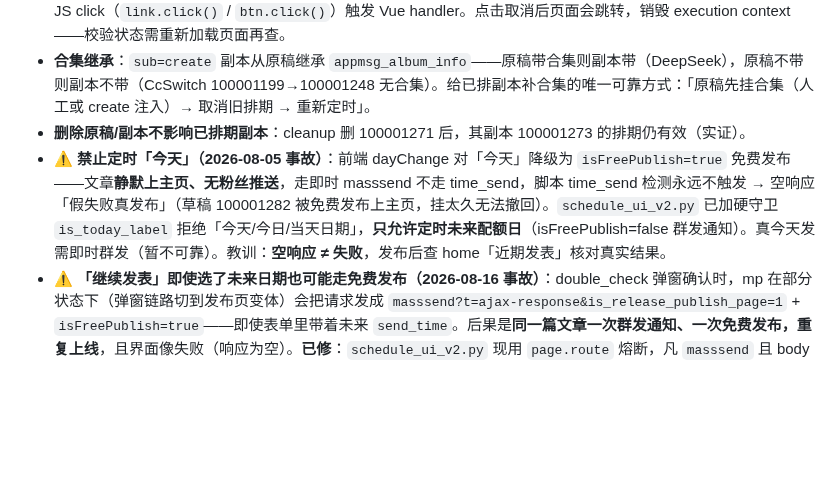
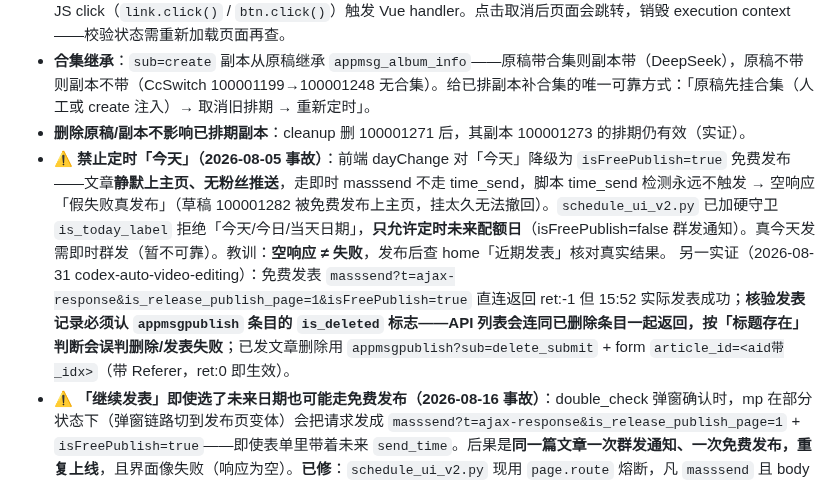
Before and after one commit to xiaoshuai1024/cursor-skills, a Markdown page: skills/wechat-publishing/SKILL.md, the part around the change. Rendered like a GitHub page; blank space fills up the shorter version.

Commit message:
feat: 免费发表 ret:-1 假失败+is_deleted 核验+delete_submit 已发删除实证补录(2026-08-31 codex-auto-video-editing)

```diff
--- a/skills/wechat-publishing/SKILL.md
+++ b/skills/wechat-publishing/SKILL.md
@@ -214,7 +214,7 @@ Hugo 用 chroma 以 class-based 方式生成高亮（`noClasses = false`）。
 - **headless 定时面板部分 li 隐藏**：`page.hover()`/`link.click()` 报 "element is not visible"，用 `page.evaluate` JS click（`link.click()` / `btn.click()`）触发 Vue handler。点击取消后页面会跳转，销毁 execution context——校验状态需重新加载页面再查。
 - **合集继承**：`sub=create` 副本从原稿继承 `appmsg_album_info`——原稿带合集则副本带（DeepSeek），原稿不带则副本不带（CcSwitch 100001199→100001248 无合集）。给已排副本补合集的唯一可靠方式：「原稿先挂合集（人工或 create 注入）→ 取消旧排期 → 重新定时」。
 - **删除原稿/副本不影响已排期副本**：cleanup 删 100001271 后，其副本 100001273 的排期仍有效（实证）。
-- **⚠️ 禁止定时「今天」（2026-08-05 事故）**：前端 dayChange 对「今天」降级为 `isFreePublish=true` 免费发布——文章**静默上主页、无粉丝推送**，走即时 masssend 不走 time_send，脚本 time_send 检测永远不触发 → 空响应「假失败真发布」（草稿 100001282 被免费发布上主页，挂太久无法撤回）。`schedule_ui_v2.py` 已加硬守卫 `is_today_label` 拒绝「今天/今日/当天日期」，**只允许定时未来配额日**（isFreePublish=false 群发通知）。真今天发需即时群发（暂不可靠）。教训：**空响应 ≠ 失败**，发布后查 home「近期发表」核对真实结果。
+- **⚠️ 禁止定时「今天」（2026-08-05 事故）**：前端 dayChange 对「今天」降级为 `isFreePublish=true` 免费发布——文章**静默上主页、无粉丝推送**，走即时 masssend 不走 time_send，脚本 time_send 检测永远不触发 → 空响应「假失败真发布」（草稿 100001282 被免费发布上主页，挂太久无法撤回）。`schedule_ui_v2.py` 已加硬守卫 `is_today_label` 拒绝「今天/今日/当天日期」，**只允许定时未来配额日**（isFreePublish=false 群发通知）。真今天发需即时群发（暂不可靠）。教训：**空响应 ≠ 失败**，发布后查 home「近期发表」核对真实结果。 另一实证（2026-08-31 codex-auto-video-editing）：免费发表 `masssend?t=ajax-response&is_release_publish_page=1&isFreePublish=true` 直连返回 ret:-1 但 15:52 实际发表成功；**核验发表记录必须认 `appmsgpublish` 条目的 `is_deleted` 标志——API 列表会连同已删除条目一起返回，按「标题存在」判断会误判删除/发表失败**；已发文章删除用 `appmsgpublish?sub=delete_submit` + form `article_id=<aid带_idx>`（带 Referer，ret:0 即生效）。
 - **⚠️ 「继续发表」即使选了未来日期也可能走免费发布（2026-08-16 事故）**：double_check 弹窗确认时，mp 在部分状态下（弹窗链路切到发布页变体）会把请求发成 `masssend?t=ajax-response&is_release_publish_page=1` + `isFreePublish=true`——即使表单里带着未来 `send_time`。后果是**同一篇文章一次群发通知、一次免费发布，重复上线**，且界面像失败（响应为空）。**已修**：`schedule_ui_v2.py` 现用 `page.route` 熔断，凡 `masssend` 且 body 含 `isFreePublish=true` 一律 abort，脚本走到「未检测到 time_send」报错退出、草稿保留可安全重跑。**铁律：定时成功的唯一判据是抓到 `action=time_send` 且 `isFreePublish=false`、ret:0**；跑完必查「发表记录」页有无意外新条目。
 - **编辑器每次点「发表」都会自动另存一个新 appMsgId（2026-08-16 实证）**：进编辑器点「发表」即 `sub=create` 副本（428→448/470、404→459、411→464…），**失败重跑 N 次就堆 N 个副本**。本轮 5 篇排期在草稿箱堆了 18+ 条废稿。流程纪律：批量定时后**必须** `list_drafts` → 更新 link-map keep-set（成功排期的新 id 记入 `scheduled_appmsgid`）→ `cleanup_drafts --delete`；失败重试前先盘点，别盲目重跑。
 - **登录态短效（<1 天）**：mp 会话隔夜即踢（页面 `t:""`/`ticket:""` 即失效）。批量长流程跑前先 `get_token` 校验；失效需弹窗重扫码，一次扫码窗口给足 15 分钟并在终端明确提示。
```
